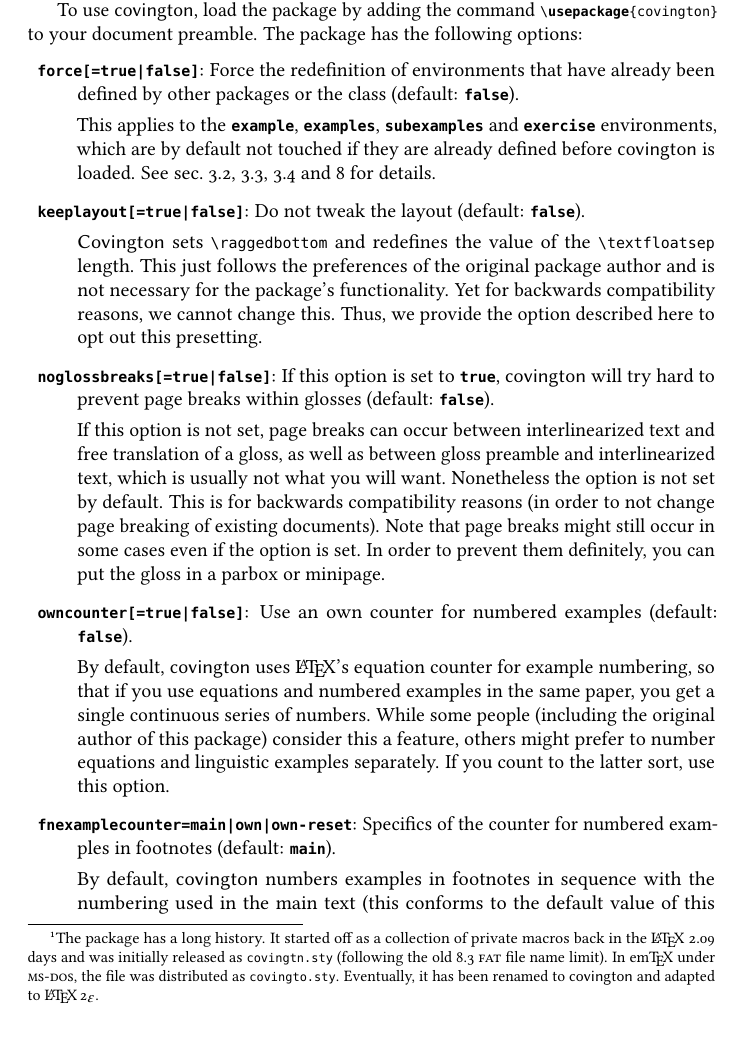
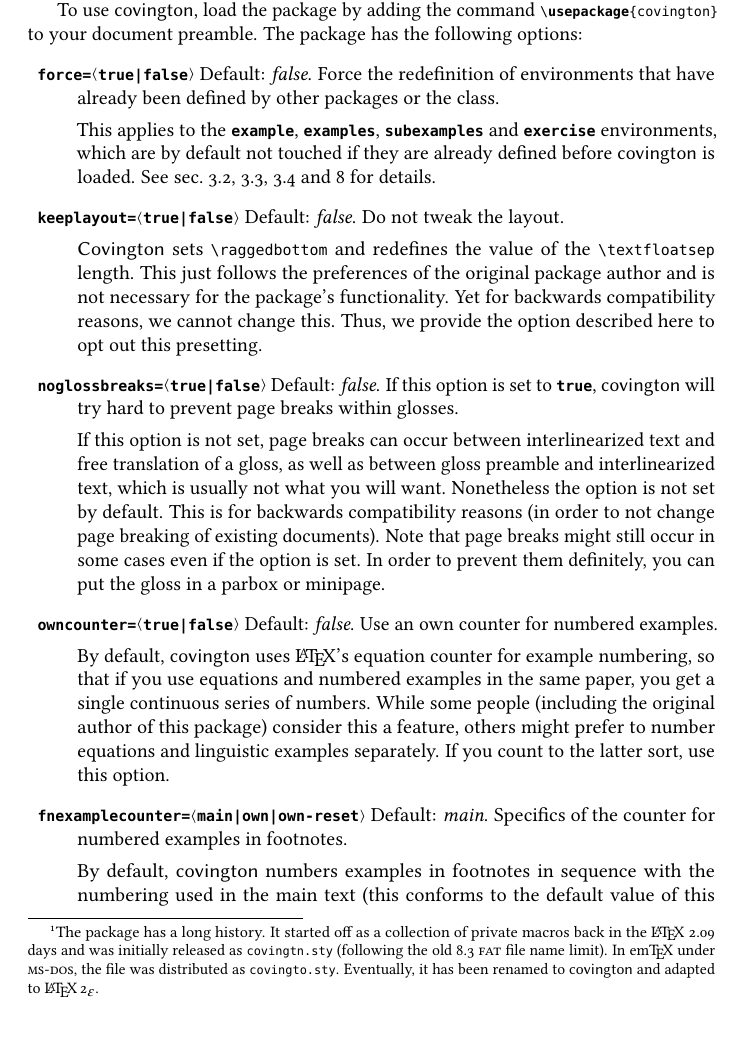
Before and after one commit to jspitz/covington, a LaTeX paper (covington.tex): part of page 2 of 29, cut so that both start at the same text. Compiled offline with pdfLaTeX; the source files are stored in an older character set and shown here as Unicode.

Commit message:
Layout polishing

```diff
--- a/covington.tex
+++ b/covington.tex
@@ -134,38 +134,34 @@ To use \cvt, load the package by adding the command
 \lstinline"\usepackage{covington}" to your document preamble.
 The package has the following options:
 \begin{description}
-	\item{\joption{force[=true|false]}:} Force the redefinition of environments that have already been
-	defined by other packages or the class (default: \joption{false}).
+	\item{\joption{force=\jparam{true|false}}} Default: \emph{false}.
+		Force the redefinition of environments that have already been defined by other packages or the class.
 
 		This applies to the \jenv{example}, \jenv{examples}, \jenv{subexamples} and \jenv{exercise} environments,
 		which are by default not touched if they are already defined before \cvt\ is loaded.
 		See sec.~\ref{sec:ex}, \ref{sec:exs}, \ref{sec:subexs} and \ref{sec:exercises} for details.
-
-	\item{\joption{keeplayout[=true|false]}:} Do not tweak the layout (default: \joption{false}).
+	\item{\joption{keeplayout=\jparam{true|false}}} Default: \emph{false}. Do not tweak the layout.
 
 		\Cvt\ sets \jfcsmacro{raggedbottom} and redefines the value of the \jfcsmacro{textfloatsep} length.
 		This just follows the preferences of the original package author and is not necessary
 		for the package's functionality. Yet for backwards compatibility reasons, we cannot change this.
 		Thus, we provide the option described here to opt out this presetting.
-
-\item{\joption{noglossbreaks[=true|false]}:} If this option is set to \joption{true}, \cvt\ will try hard to prevent
-    page breaks within glosses (default: \joption{false}).
+	\item{\joption{noglossbreaks=\jparam{true|false}}} Default: \emph{false}.
+		If this option is set to \joption{true}, \cvt\ will try hard to prevent page breaks within glosses.
 
 		If this option is not set, page breaks can occur between interlinearized text and free translation of a gloss, as
 		well as between gloss preamble and interlinearized text, which is usually not what you will want.
 		Nonetheless the option is not set by default. This is for backwards compatibility reasons (in order to not change
 		page breaking of existing documents). Note that page breaks might still occur in some cases even if the option is set.
 		In order to prevent them definitely, you can put the gloss in a parbox or minipage.
-
-\item{\joption{owncounter[=true|false]}:} Use an own counter for numbered examples (default: \joption{false}).
+	\item{\joption{owncounter=\jparam{true|false}}} Default: \emph{false}. Use an own counter for numbered examples.
 
 		By default, \cvt\ uses \LaTeX's equation counter for example numbering, so that if you use equations and numbered examples
 		in the same	paper, you get a single continuous series of numbers. While some people (including the original author of this package)
 		consider this a feature, others might prefer to number equations and linguistic examples separately. If you count to the latter sort,
 		use this option.
-
-\item{\joption{fnexamplecounter=main|own|own-reset}:} Specifics of the counter for numbered examples in footnotes
-    (default: \joption{main}).
+	\item{\joption{fnexamplecounter=\jparam{main|own|own-reset}}} Default: \emph{main}.
+		Specifics of the counter for numbered examples in footnotes.
 
 		By default, \cvt\ numbers examples in footnotes in sequence with the numbering used in the main text (this conforms to
 		the default value of this option, \joption{fnexamplecounter=main}). If you set \joption{fnexamplecounter=own},
```
Also changed, not shown: covington.tex (1 more changed lines). Lines whose indentation alone changed are shown as unchanged.
